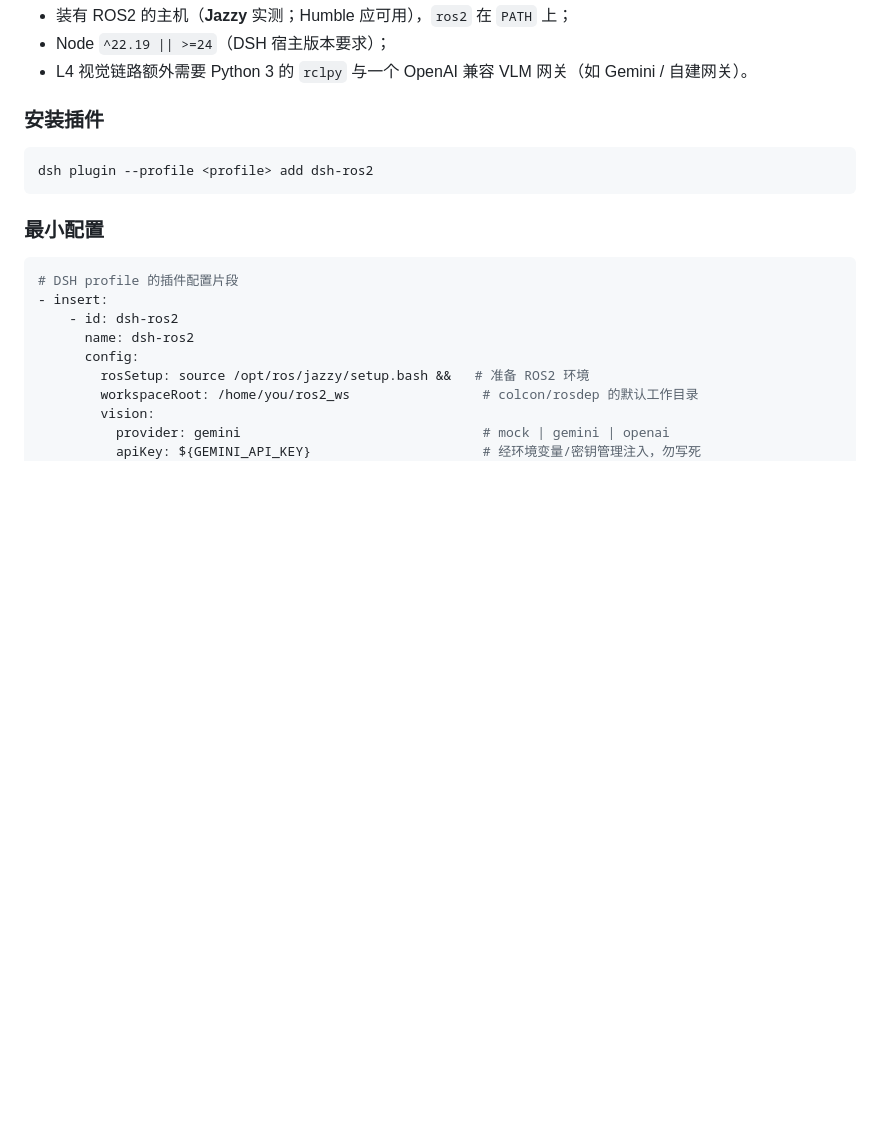
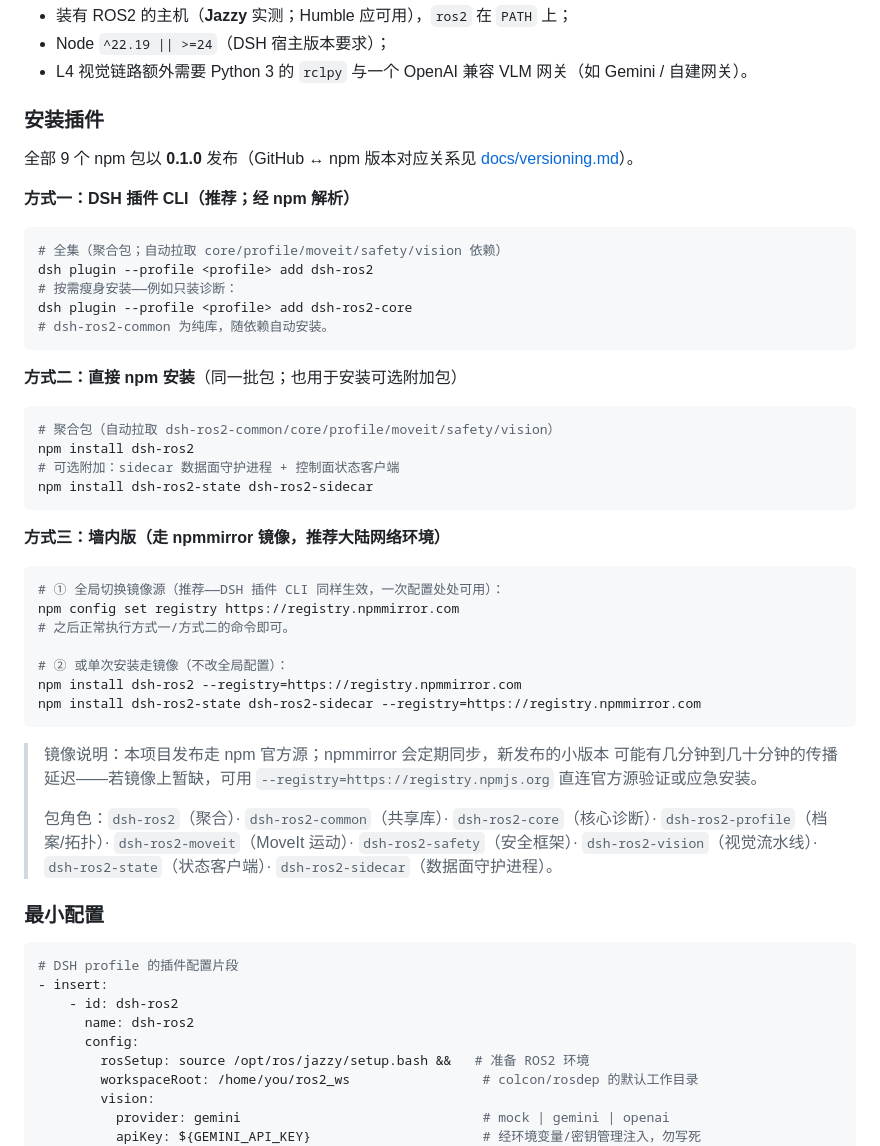
Before and after one commit to StvLi/dsh-ros2, a Markdown page: README_CN.md, the part around the change. GitHub-like rendering; blank space fills up the shorter version.

````diff
--- a/README_CN.md
+++ b/README_CN.md
@@ -60,9 +60,49 @@
 
 ### 安装插件
 
+全部 9 个 npm 包以 **0.1.0** 发布（GitHub ↔ npm 版本对应关系见
+[docs/versioning.md](docs/versioning.md)）。
+
+**方式一：DSH 插件 CLI（推荐；经 npm 解析）**
+
 ```bash
+# 全集（聚合包；自动拉取 core/profile/moveit/safety/vision 依赖）
 dsh plugin --profile <profile> add dsh-ros2
+# 按需瘦身安装——例如只装诊断：
+dsh plugin --profile <profile> add dsh-ros2-core
+# dsh-ros2-common 为纯库，随依赖自动安装。
 ```
+
+**方式二：直接 npm 安装**（同一批包；也用于安装可选附加包）
+
+```bash
+# 聚合包（自动拉取 dsh-ros2-common/core/profile/moveit/safety/vision）
+npm install dsh-ros2
+# 可选附加：sidecar 数据面守护进程 + 控制面状态客户端
+npm install dsh-ros2-state dsh-ros2-sidecar
+```
+
+**方式三：墙内版（走 npmmirror 镜像，推荐大陆网络环境）**
+
+```bash
+# ① 全局切换镜像源（推荐——DSH 插件 CLI 同样生效，一次配置处处可用）：
+npm config set registry https://registry.npmmirror.com
+# 之后正常执行方式一/方式二的命令即可。
+
+# ② 或单次安装走镜像（不改全局配置）：
+npm install dsh-ros2 --registry=https://registry.npmmirror.com
+npm install dsh-ros2-state dsh-ros2-sidecar --registry=https://registry.npmmirror.com
+```
+
+> 镜像说明：本项目发布走 npm 官方源；npmmirror 会定期同步，新发布的小版本
+> 可能有几分钟到几十分钟的传播延迟——若镜像上暂缺，可用
+> `--registry=https://registry.npmjs.org` 直连官方源验证或应急安装。
+>
+> 包角色：`dsh-ros2`（聚合）· `dsh-ros2-common`（共享库）·
+> `dsh-ros2-core`（核心诊断）· `dsh-ros2-profile`（档案/拓扑）·
+> `dsh-ros2-moveit`（MoveIt 运动）· `dsh-ros2-safety`（安全框架）·
+> `dsh-ros2-vision`（视觉流水线）· `dsh-ros2-state`（状态客户端）·
+> `dsh-ros2-sidecar`（数据面守护进程）。
 
 ### 最小配置
 
````
Also changed, not shown: README.md (+23 -3 lines).
